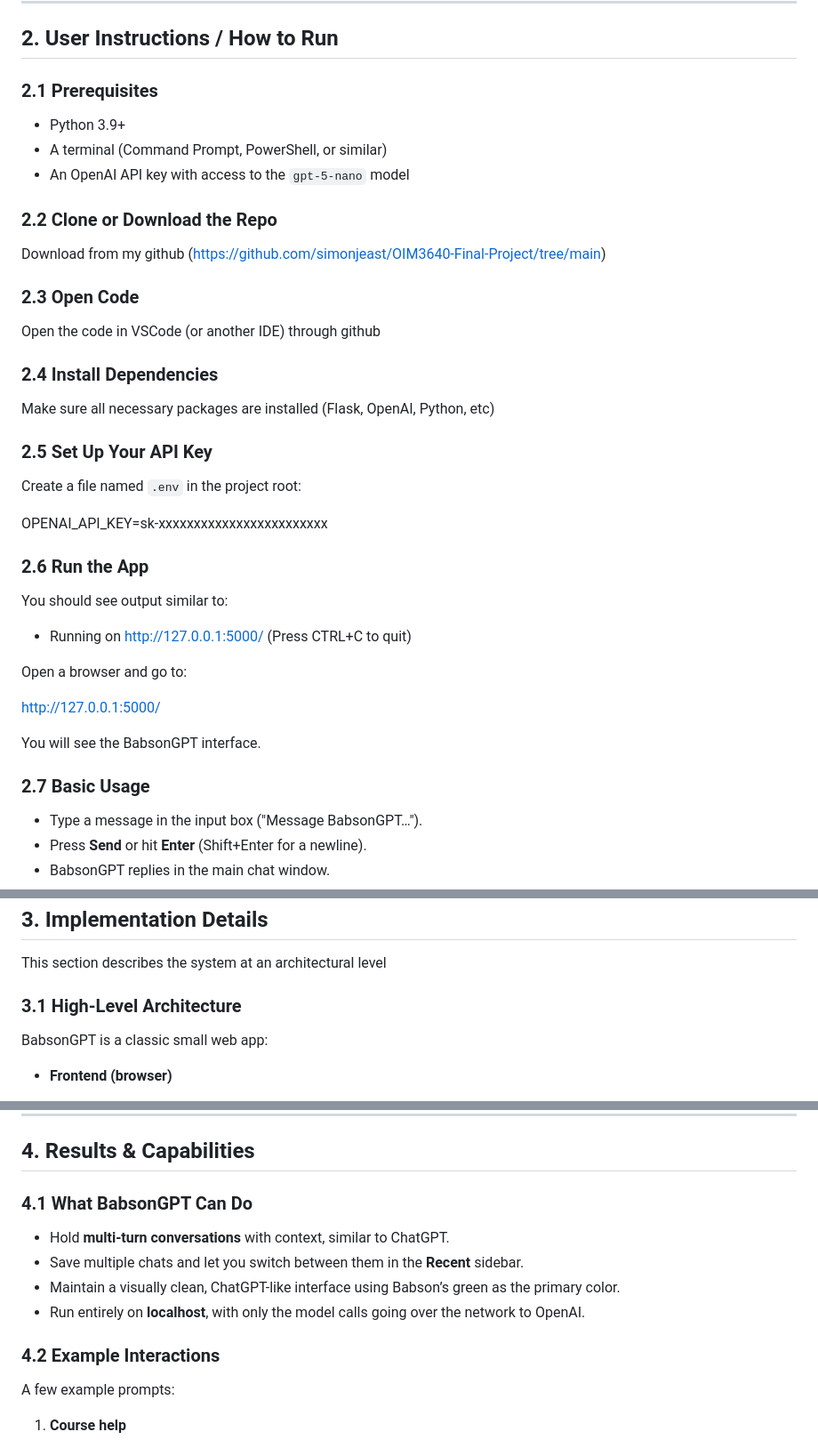
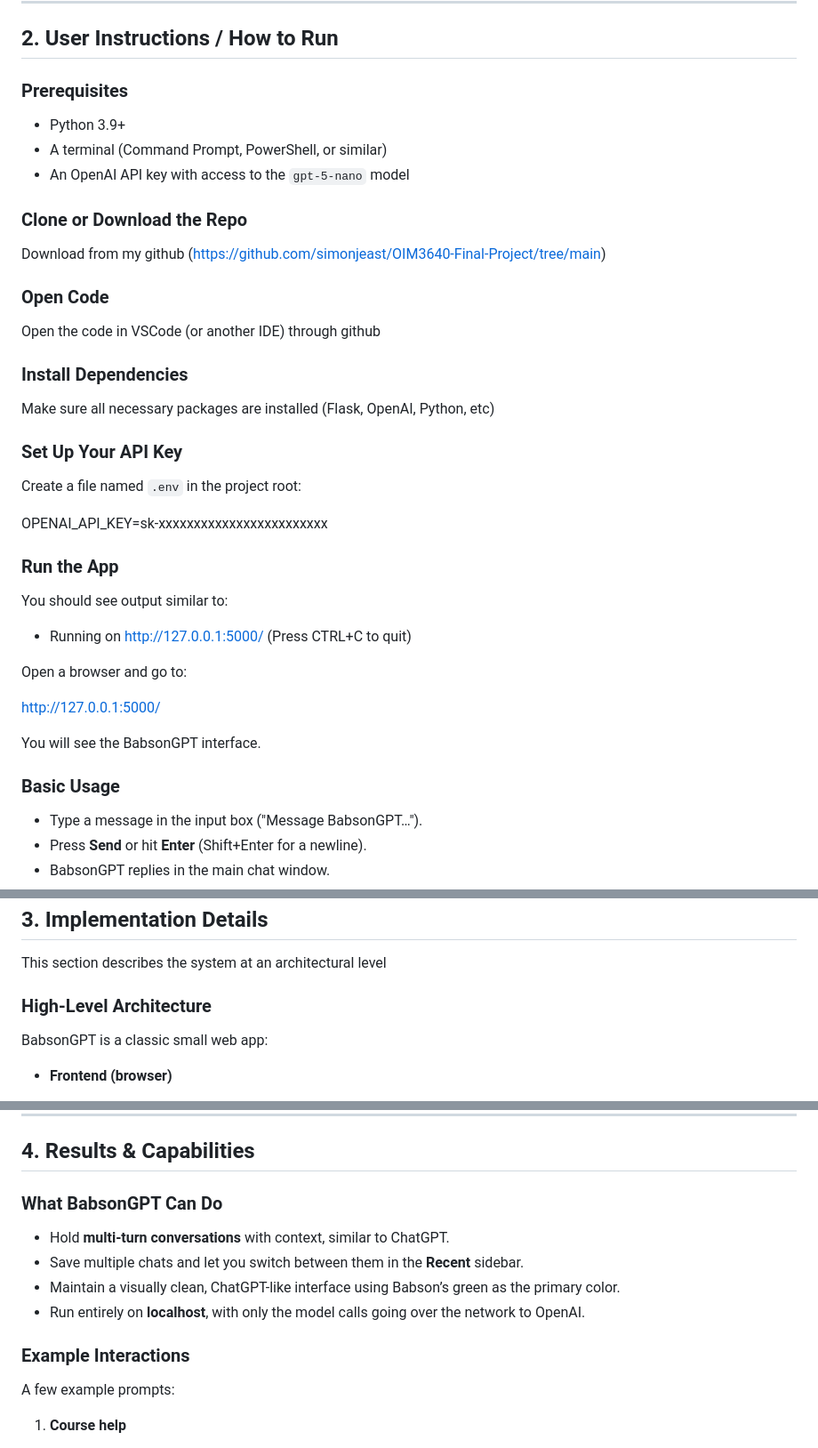
Before and after one commit to simonjeast/OIM3640-Final-Project, a Markdown page: README.md, 3 parts joined by grey strips. Shown at 89% size. GitHub-like rendering.

Commit message:
Finished final project

```diff
--- a/README.md
+++ b/README.md
@@ -42,31 +42,31 @@ All of this runs locally at `http://127.0.0.1:5000`
 
 ## 2. User Instructions / How to Run
 
-### 2.1 Prerequisites
+### Prerequisites
 
 * Python 3.9+
 * A terminal (Command Prompt, PowerShell, or similar)
 * An OpenAI API key with access to the `gpt-5-nano` model
 
-### 2.2 Clone or Download the Repo
+### Clone or Download the Repo
 
 Download from my github (https://github.com/simonjeast/OIM3640-Final-Project/tree/main)
 
-### 2.3 Open Code
+### Open Code
 
 Open the code in VSCode (or another IDE) through github
 
-### 2.4 Install Dependencies
+### Install Dependencies
 
 Make sure all necessary packages are installed (Flask, OpenAI, Python, etc)
 
-### 2.5 Set Up Your API Key
+### Set Up Your API Key
 
 Create a file named `.env` in the project root:
 
 OPENAI_API_KEY=sk-xxxxxxxxxxxxxxxxxxxxxxxx
 
-### 2.6 Run the App
+### Run the App
 
 You should see output similar to:
 
@@ -78,7 +78,7 @@ http://127.0.0.1:5000/
 
 You will see the BabsonGPT interface.
 
-### 2.7 Basic Usage
+### Basic Usage
 
 * Type a message in the input box ("Message BabsonGPT…").
 * Press **Send** or hit **Enter** (Shift+Enter for a newline).
@@ -94,7 +94,7 @@ Chats are saved **locally** in your browser using `localStorage`. They persist a
 
 This section describes the system at an architectural level
 
-### 3.1 High-Level Architecture
+### High-Level Architecture
 
 BabsonGPT is a classic small web app:
 
@@ -231,14 +231,14 @@ Some explicit choices:
 
 ## 4. Results & Capabilities
 
-### 4.1 What BabsonGPT Can Do
+### What BabsonGPT Can Do
 
 * Hold **multi-turn conversations** with context, similar to ChatGPT.
 * Save multiple chats and let you switch between them in the **Recent** sidebar.
 * Maintain a visually clean, ChatGPT-like interface using Babson’s green as the primary color.
 * Run entirely on **localhost**, with only the model calls going over the network to OpenAI.
 
-### 4.2 Example Interactions
+### Example Interactions
 
 A few example prompts:
 
```
Also changed, not shown: other parts of README.md (+4 -4 lines).
